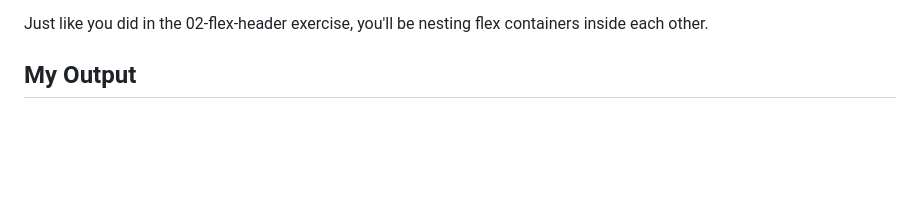
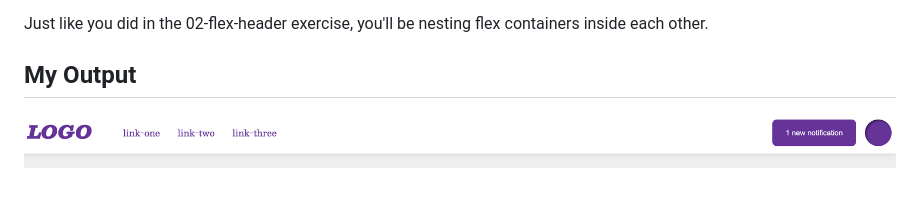
Before and after one commit to nd31pr0/Flex, a Markdown page: 03-flex-header-2/README.md, the part around the change. GitHub-like rendering; pictures changed too: 03-flex-header-2/output.png (added); blank space fills up the shorter version.

Commit message:
add result to README.md file

```diff
--- a/03-flex-header-2/README.md
+++ b/03-flex-header-2/README.md
@@ -6,3 +6,4 @@ For this one you will probably need to edit the HTML a little bit. Often with fl
 Just like you did in the 02-flex-header exercise, you'll be nesting flex containers inside each other.
 
 ## My Output
+![Alt text](output.png)
```
